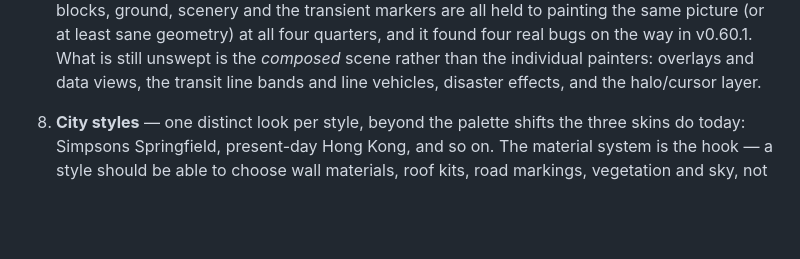
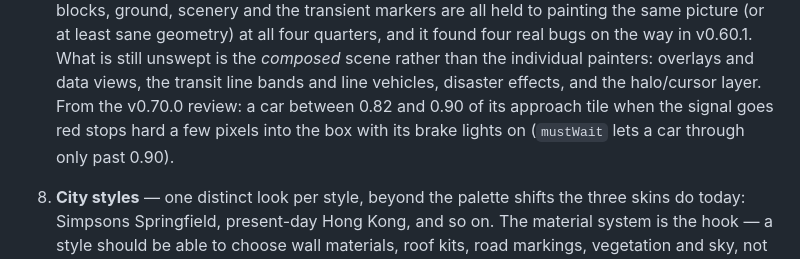
Before and after one commit to SteamGromit/simcity-web, a Markdown page: TODO.md, the part around the change. GitHub-like rendering; blank space fills up the shorter version.

Commit message:
docs: todo follow-up from the vehicles review
Co-Authored-By: Claude Fable 5.1 <noreply@anthropic.com>

```diff
--- a/TODO.md
+++ b/TODO.md
@@ -70,6 +70,9 @@ bump package.json version, and touch README/spec per CLAUDE.md.
    in v0.60.1. What is still unswept is the *composed* scene rather than the
    individual painters: overlays and data views, the transit line bands and
    line vehicles, disaster effects, and the halo/cursor layer.
+   From the v0.70.0 review: a car between 0.82 and 0.90 of its approach
+   tile when the signal goes red stops hard a few pixels into the box with
+   its brake lights on (`mustWait` lets a car through only past 0.90).
 
 8. **City styles** — one distinct look per style, beyond the palette shifts
    the three skins do today: Simpsons Springfield, present-day Hong Kong,
```
